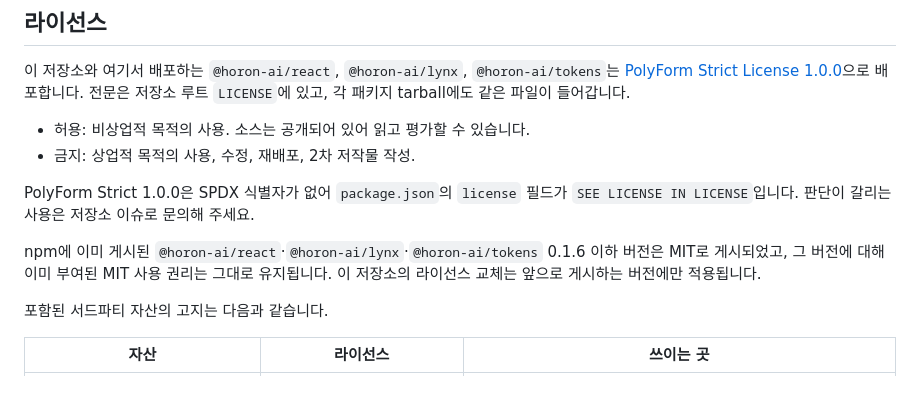
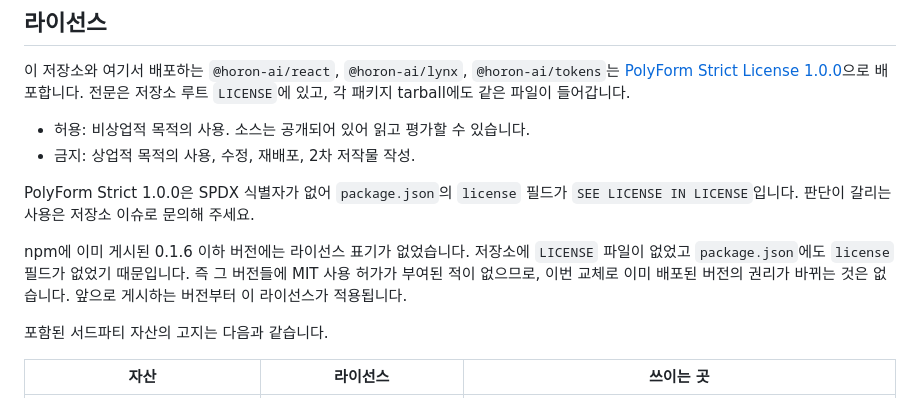
Before and after one commit to horon-ai/design, a Markdown page: README.md, the part around the change. Rendered like a GitHub page.

Commit message:
docs(license): correct the npm history the license section claims
The section said published versions were MIT. They were not: the registry shows
no license field on any version of @horon-ai/react, @horon-ai/lynx or
@horon-ai/tokens, and no LICENSE file existed in the repository, so no grant was
ever made. State that instead of promising a preserved MIT right that does not
exist.

Co-authored-by: Horon AI Bot <353694987+horon-ai-bot[bot]@users.noreply.github.com>

```diff
--- a/README.md
+++ b/README.md
@@ -195,9 +195,10 @@ CI(`.github/workflows/ci.yml`)도 같은 lint·typecheck·test·build를 돌립
 PolyForm Strict 1.0.0은 SPDX 식별자가 없어 `package.json`의 `license` 필드가
 `SEE LICENSE IN LICENSE`입니다. 판단이 갈리는 사용은 저장소 이슈로 문의해 주세요.
 
-npm에 이미 게시된 `@horon-ai/react`·`@horon-ai/lynx`·`@horon-ai/tokens` 0.1.6 이하 버전은
-MIT로 게시되었고, 그 버전에 대해 이미 부여된 MIT 사용 권리는 그대로 유지됩니다. 이 저장소의
-라이선스 교체는 앞으로 게시하는 버전에만 적용됩니다.
+npm에 이미 게시된 0.1.6 이하 버전에는 라이선스 표기가 없었습니다. 저장소에 `LICENSE` 파일이
+없었고 `package.json`에도 `license` 필드가 없었기 때문입니다. 즉 그 버전들에 MIT 사용 허가가
+부여된 적이 없으므로, 이번 교체로 이미 배포된 버전의 권리가 바뀌는 것은 없습니다. 앞으로
+게시하는 버전부터 이 라이선스가 적용됩니다.
 
 포함된 서드파티 자산의 고지는 다음과 같습니다.
 
```
